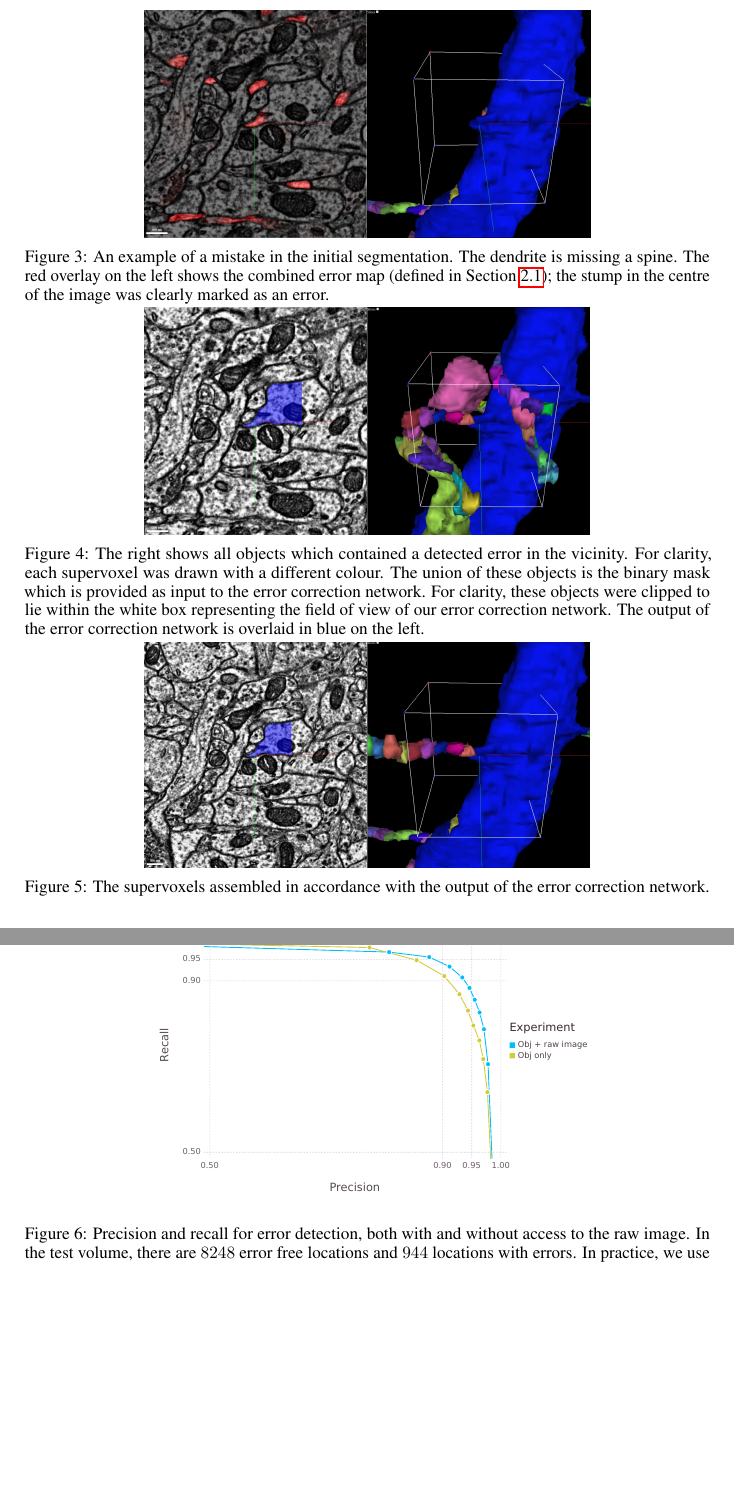
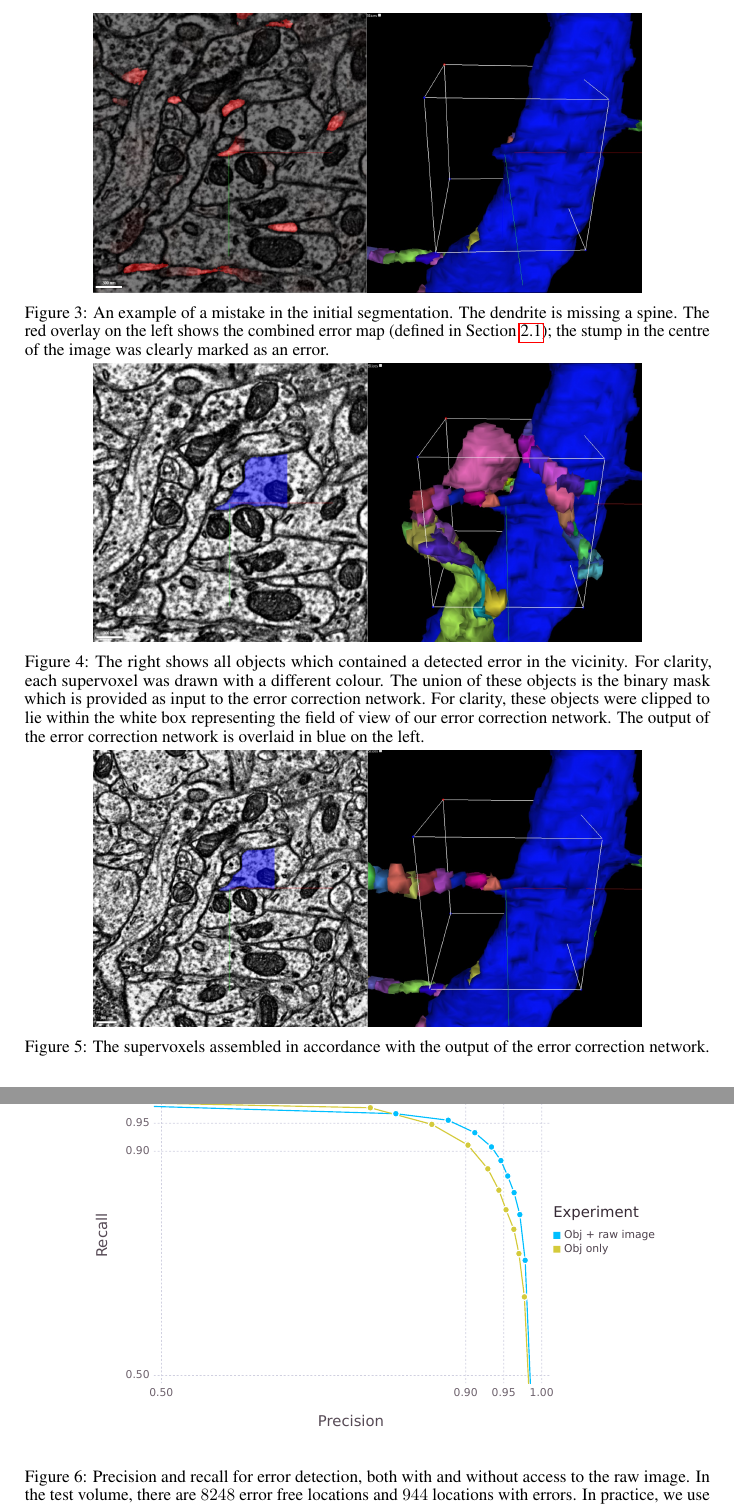
Before and after one commit to seung-lab/yacn, a LaTeX paper (paper/text.tex): two parts of pages 5 and 8 of 12 before the commit and two parts of pages 6 and 8 of 13 after it, joined at a grey line, cut so that both start at the same text, the shorter picture padded with empty space. Compiled offline with pdfLaTeX.

Commit message:
enlarged figures, for arXiv update

```diff
--- a/paper/text.tex
+++ b/paper/text.tex
@@ -198,13 +198,13 @@ where $(0,0,0)$ is the central voxel. When an over-segmentation is available, we
 \section{How the error detector can ``advise'' the error corrector}
 \begin{figure}
 \begin{center}
-	\includegraphics[width=0.65\linewidth]{errors.jpg}
+	\includegraphics[width=0.8\linewidth]{errors.jpg}
 	\caption{An example of a mistake in the initial segmentation. The dendrite is missing a spine. The red overlay on the left shows the combined error map (defined in Section~\ref{sec:detection_spec}); the stump in the centre of the image was clearly marked as an error.}
 
-	\includegraphics[width=0.65\linewidth]{neighbours.jpg}
+	\includegraphics[width=0.8\linewidth]{neighbours.jpg}
 	\caption{The right shows all objects which contained  a detected error in the vicinity. For clarity, each supervoxel was drawn with a different colour. The union of these objects is the binary mask which is provided as input to the error correction network. For clarity, these objects were clipped to lie within the white box representing the field of view of our error correction network. The output of the error correction network is overlaid in blue on the left.}
 
-	\includegraphics[width=0.65\linewidth]{final.jpg}
+	\includegraphics[width=0.8\linewidth]{final.jpg}
 	\caption{The supervoxels assembled in accordance with the output of the error correction network.}
 \end{center}
 \end{figure}
@@ -315,7 +314,7 @@ Merge errors qualitatively appear to be especially easy for the network to detec
 
 \begin{figure}
 \begin{center}
-	\includegraphics[width=0.65\linewidth]{pr.pdf}
+	\includegraphics[width=0.85\linewidth]{pr.pdf}
 	\caption{Precision and recall for error detection, both with and without access to the raw image. In the test volume, there are $8248$ error free locations and $944$ locations with errors. In practice, we use threshold which guarantees >~95\% recall and >~85\% precision.}
 	\label{fig:error_detection_pr}
 \end{center}
```
Also changed, not shown: paper/text.pdf, paper/text.tex (13 more changed lines).
